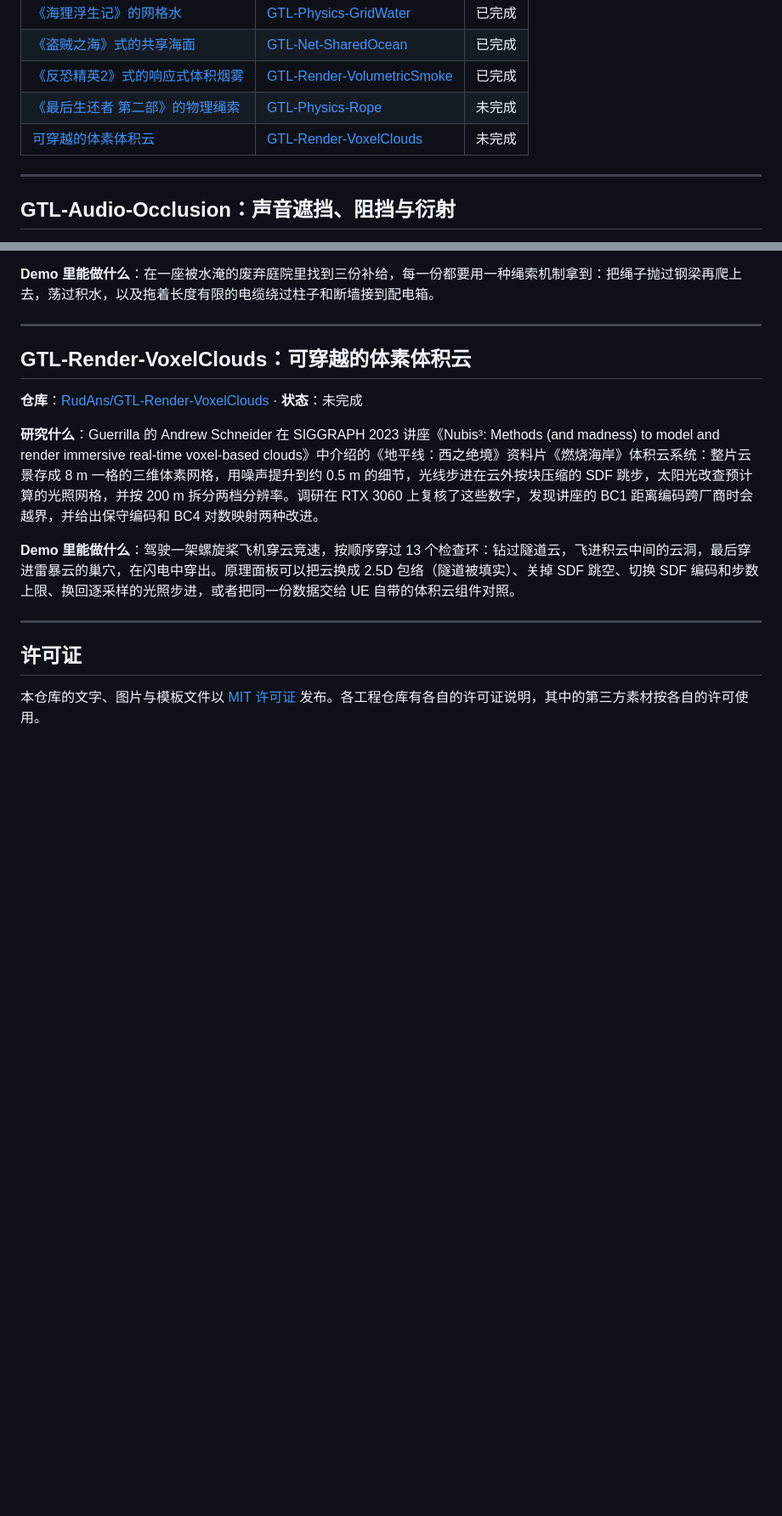
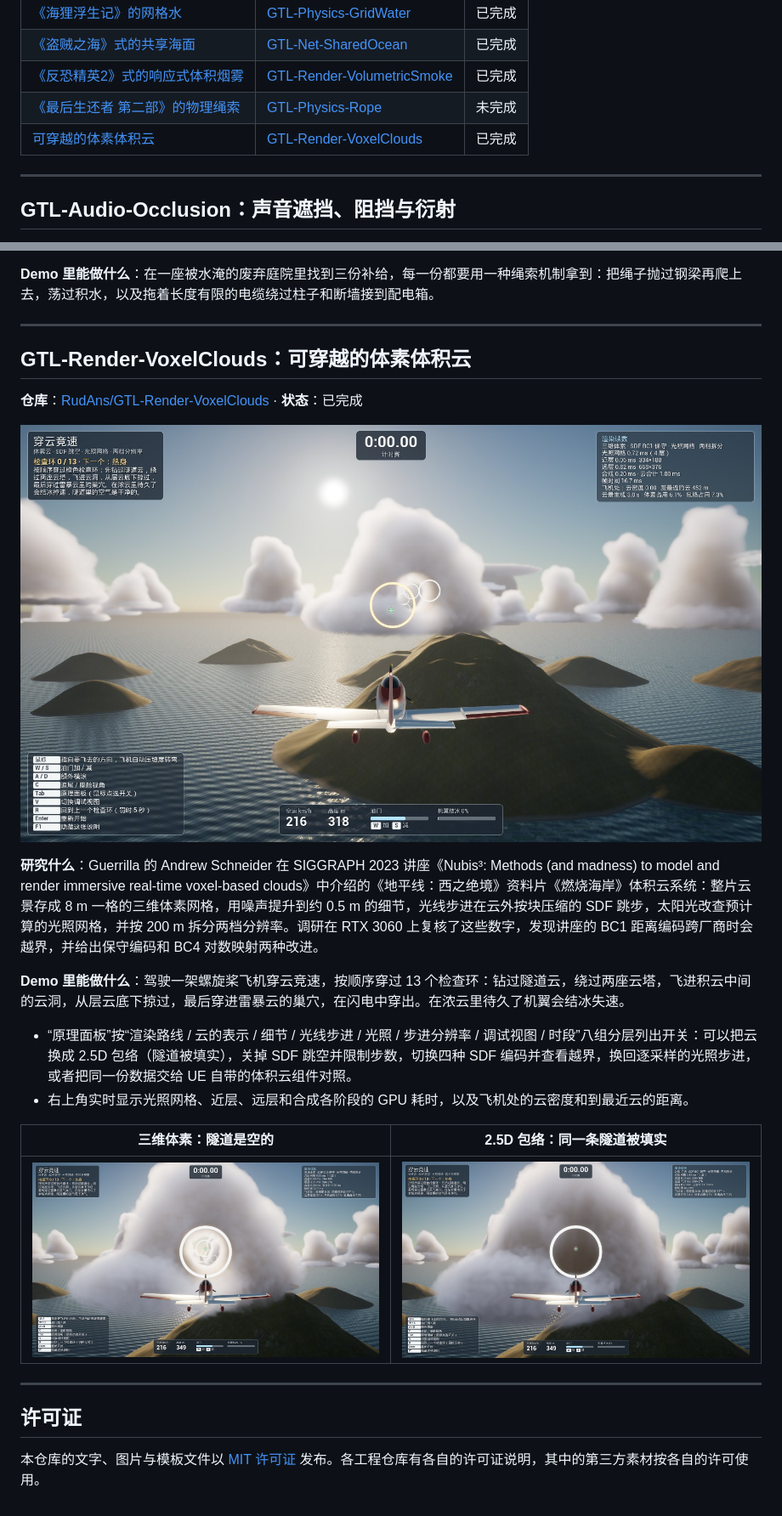
Before and after one commit to RudAns/GameTech-Lab, a Markdown page: README.md, 2 parts joined by grey strips. Shown at 85% size. Rendered like a GitHub page; pictures changed too: docs/images/voxelclouds-envelope.jpg (added), docs/images/voxelclouds-overview.jpg (added), docs/images/voxelclouds-voxel.jpg (added); blank space fills up the shorter version.

Commit message:
index: GTL-Render-VoxelClouds completed

```diff
--- a/README.md
+++ b/README.md
@@ -12,7 +12,7 @@
 | [《盗贼之海》式的共享海面](#gtl-net-sharedocean盗贼之海式的共享海面) | [GTL-Net-SharedOcean](https://github.com/RudAns/GTL-Net-SharedOcean) | 已完成 |
 | [《反恐精英2》式的响应式体积烟雾](#gtl-render-volumetricsmoke反恐精英2式的响应式体积烟雾) | [GTL-Render-VolumetricSmoke](https://github.com/RudAns/GTL-Render-VolumetricSmoke) | 已完成 |
 | [《最后生还者 第二部》的物理绳索](#gtl-physics-rope最后生还者-第二部的物理绳索) | [GTL-Physics-Rope](https://github.com/RudAns/GTL-Physics-Rope) | 未完成 |
-| [可穿越的体素体积云](#gtl-render-voxelclouds可穿越的体素体积云) | [GTL-Render-VoxelClouds](https://github.com/RudAns/GTL-Render-VoxelClouds) | 未完成 |
+| [可穿越的体素体积云](#gtl-render-voxelclouds可穿越的体素体积云) | [GTL-Render-VoxelClouds](https://github.com/RudAns/GTL-Render-VoxelClouds) | 已完成 |
 
 ---
 
@@ -128,11 +128,20 @@
 
 ## GTL-Render-VoxelClouds：可穿越的体素体积云
 
-**仓库**：[RudAns/GTL-Render-VoxelClouds](https://github.com/RudAns/GTL-Render-VoxelClouds) · **状态**：未完成
+**仓库**：[RudAns/GTL-Render-VoxelClouds](https://github.com/RudAns/GTL-Render-VoxelClouds) · **状态**：已完成
+
+![起点：积云、云塔和远处的雷暴云](docs/images/voxelclouds-overview.jpg)
 
 **研究什么**：Guerrilla 的 Andrew Schneider 在 SIGGRAPH 2023 讲座《Nubis³: Methods (and madness) to model and render immersive real-time voxel-based clouds》中介绍的《地平线：西之绝境》资料片《燃烧海岸》体积云系统：整片云景存成 8 m 一格的三维体素网格，用噪声提升到约 0.5 m 的细节，光线步进在云外按块压缩的 SDF 跳步，太阳光改查预计算的光照网格，并按 200 m 拆分两档分辨率。调研在 RTX 3060 上复核了这些数字，发现讲座的 BC1 距离编码跨厂商时会越界，并给出保守编码和 BC4 对数映射两种改进。
 
-**Demo 里能做什么**：驾驶一架螺旋桨飞机穿云竞速，按顺序穿过 13 个检查环：钻过隧道云，飞进积云中间的云洞，最后穿进雷暴云的巢穴，在闪电中穿出。原理面板可以把云换成 2.5D 包络（隧道被填实）、关掉 SDF 跳空、切换 SDF 编码和步数上限、换回逐采样的光照步进，或者把同一份数据交给 UE 自带的体积云组件对照。
+**Demo 里能做什么**：驾驶一架螺旋桨飞机穿云竞速，按顺序穿过 13 个检查环：钻过隧道云，绕过两座云塔，飞进积云中间的云洞，从层云底下掠过，最后穿进雷暴云的巢穴，在闪电中穿出。在浓云里待久了机翼会结冰失速。
+
+- “原理面板”按“渲染路线 / 云的表示 / 细节 / 光线步进 / 光照 / 步进分辨率 / 调试视图 / 时段”八组分层列出开关：可以把云换成 2.5D 包络（隧道被填实），关掉 SDF 跳空并限制步数，切换四种 SDF 编码并查看越界，换回逐采样的光照步进，或者把同一份数据交给 UE 自带的体积云组件对照。
+- 右上角实时显示光照网格、近层、远层和合成各阶段的 GPU 耗时，以及飞机处的云密度和到最近云的距离。
+
+| 三维体素：隧道是空的 | 2.5D 包络：同一条隧道被填实 |
+|---|---|
+| ![三维体素](docs/images/voxelclouds-voxel.jpg) | ![2.5D 包络](docs/images/voxelclouds-envelope.jpg) |
 
 ---
 
```
